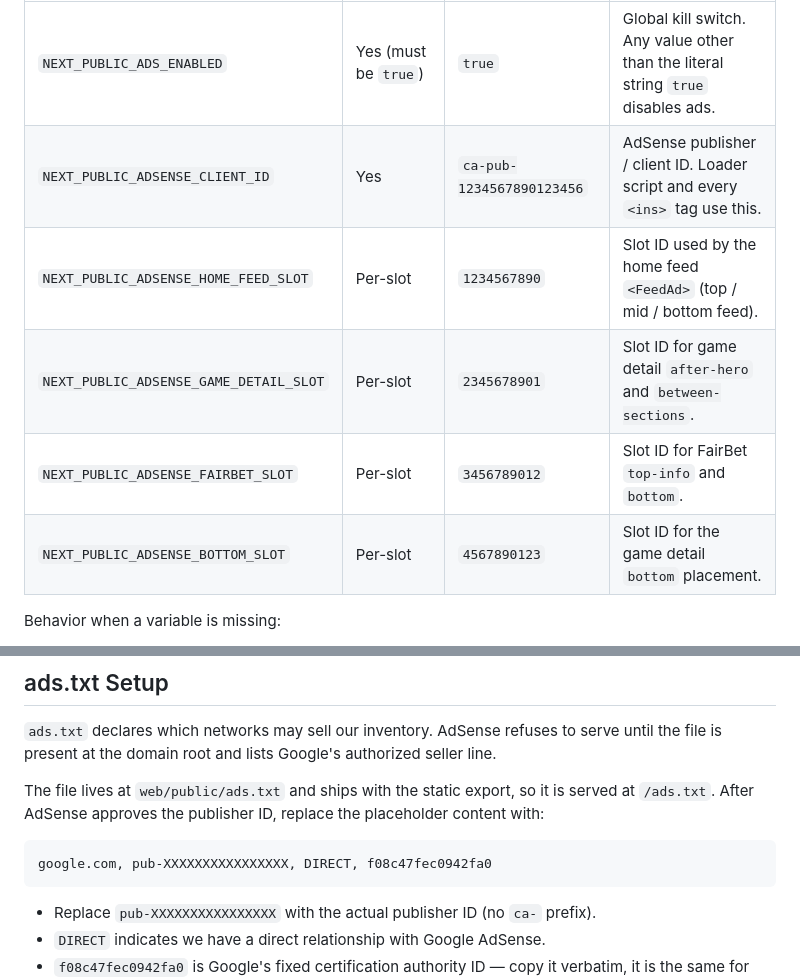
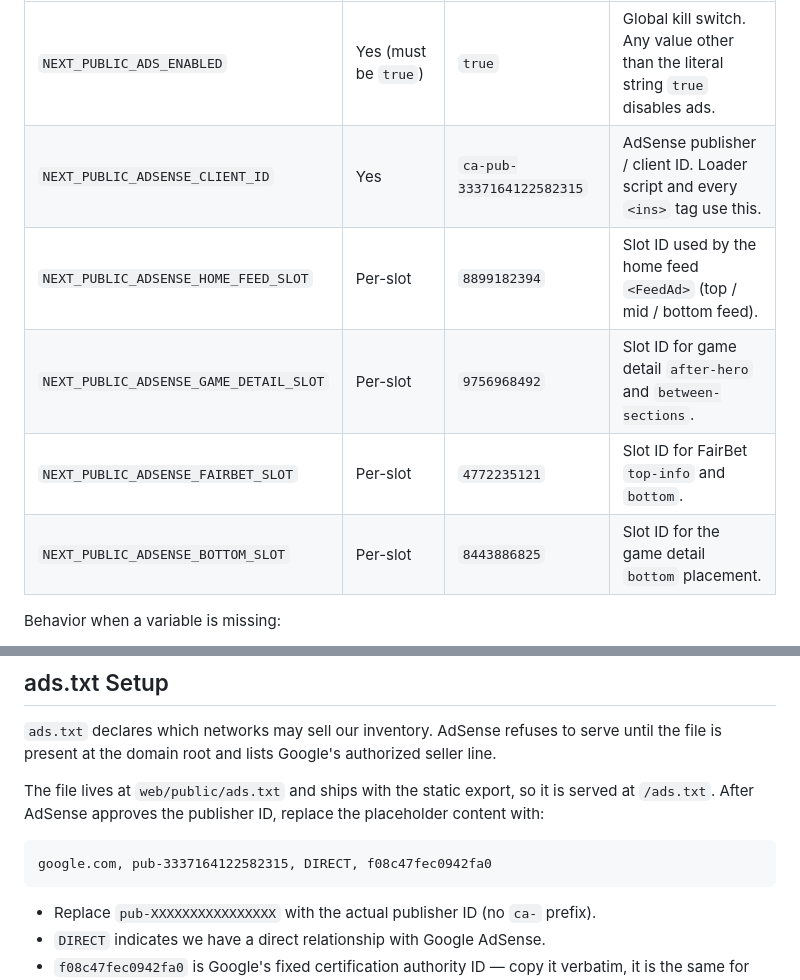
Before and after one commit to dock108dev/scroll-down-web, a Markdown page: docs/ADS_SETUP.md, 2 parts joined by grey strips. Drawn GitHub-style.

````diff
--- a/docs/ADS_SETUP.md
+++ b/docs/ADS_SETUP.md
@@ -26,11 +26,11 @@ client bundle at build time, so changing any of them requires a rebuild + redepl
 | Variable                              | Required for ads? | Example value                    | Purpose |
 |---------------------------------------|-------------------|----------------------------------|---------|
 | `NEXT_PUBLIC_ADS_ENABLED`             | Yes (must be `true`) | `true`                        | Global kill switch. Any value other than the literal string `true` disables ads. |
-| `NEXT_PUBLIC_ADSENSE_CLIENT_ID`       | Yes               | `ca-pub-1234567890123456`        | AdSense publisher / client ID. Loader script and every `<ins>` tag use this. |
-| `NEXT_PUBLIC_ADSENSE_HOME_FEED_SLOT`  | Per-slot          | `1234567890`                     | Slot ID used by the home feed `<FeedAd>` (top / mid / bottom feed). |
-| `NEXT_PUBLIC_ADSENSE_GAME_DETAIL_SLOT`| Per-slot          | `2345678901`                     | Slot ID for game detail `after-hero` and `between-sections`. |
-| `NEXT_PUBLIC_ADSENSE_FAIRBET_SLOT`    | Per-slot          | `3456789012`                     | Slot ID for FairBet `top-info` and `bottom`. |
-| `NEXT_PUBLIC_ADSENSE_BOTTOM_SLOT`     | Per-slot          | `4567890123`                     | Slot ID for the game detail `bottom` placement. |
+| `NEXT_PUBLIC_ADSENSE_CLIENT_ID`       | Yes               | `ca-pub-3337164122582315`        | AdSense publisher / client ID. Loader script and every `<ins>` tag use this. |
+| `NEXT_PUBLIC_ADSENSE_HOME_FEED_SLOT`  | Per-slot          | `8899182394`                     | Slot ID used by the home feed `<FeedAd>` (top / mid / bottom feed). |
+| `NEXT_PUBLIC_ADSENSE_GAME_DETAIL_SLOT`| Per-slot          | `9756968492`                     | Slot ID for game detail `after-hero` and `between-sections`. |
+| `NEXT_PUBLIC_ADSENSE_FAIRBET_SLOT`    | Per-slot          | `4772235121`                     | Slot ID for FairBet `top-info` and `bottom`. |
+| `NEXT_PUBLIC_ADSENSE_BOTTOM_SLOT`     | Per-slot          | `8443886825`                     | Slot ID for the game detail `bottom` placement. |
 
 Behavior when a variable is missing:
 
@@ -103,7 +103,7 @@ is served at `/ads.txt`. After AdSense approves the publisher ID, replace the
 placeholder content with:
 
 ```
-google.com, pub-XXXXXXXXXXXXXXXX, DIRECT, f08c47fec0942fa0
+google.com, pub-3337164122582315, DIRECT, f08c47fec0942fa0
 ```
 
 - Replace `pub-XXXXXXXXXXXXXXXX` with the actual publisher ID (no `ca-` prefix).
````
Also changed, not shown: AIDLC_FUTURES.md (deleted, +0 -40 lines).
